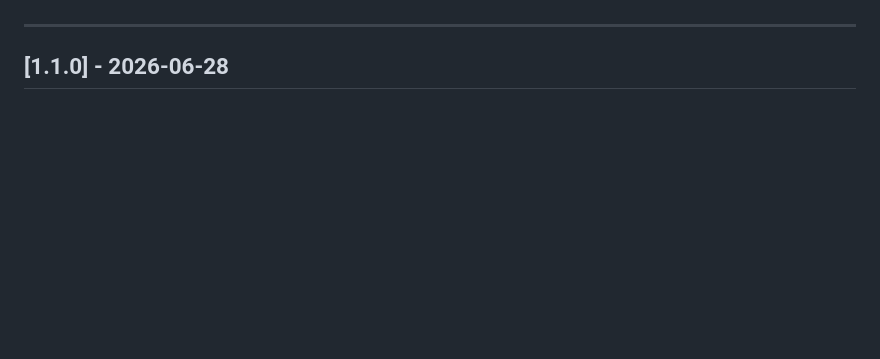
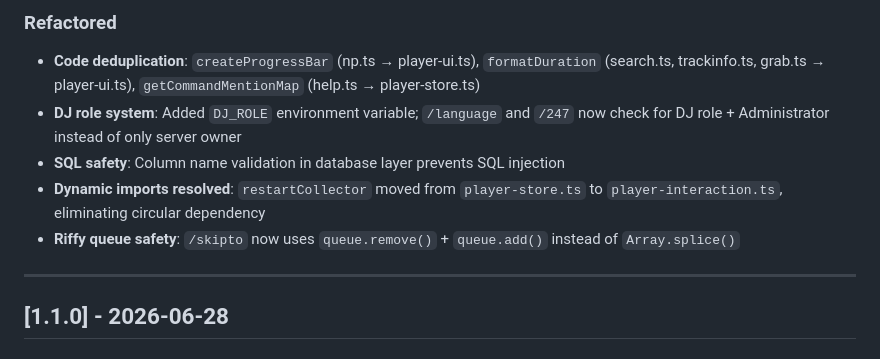
Before and after one commit to 6jt8/DC-Lyra, a Markdown page: CHANGELOG.md, the part around one of its changes. Drawn GitHub-style; blank space fills up the shorter version.

Commit message:
docs: add v1.2.0 changelog entry
- Document all new features, fixes, and refactoring in v1.2.0

```diff
--- a/CHANGELOG.md
+++ b/CHANGELOG.md
@@ -7,3 +63,9 @@ and this project adheres to [Semantic Versioning](https://semver.org/spec/v2.0.0
+### Refactored
+- **Code deduplication**: `createProgressBar` (np.ts → player-ui.ts), `formatDuration` (search.ts, trackinfo.ts, grab.ts → player-ui.ts), `getCommandMentionMap` (help.ts → player-store.ts)
+- **DJ role system**: Added `DJ_ROLE` environment variable; `/language` and `/247` now check for DJ role + Administrator instead of only server owner
+- **SQL safety**: Column name validation in database layer prevents SQL injection
+- **Dynamic imports resolved**: `restartCollector` moved from `player-store.ts` to `player-interaction.ts`, eliminating circular dependency
+- **Riffy queue safety**: `/skipto` now uses `queue.remove()` + `queue.add()` instead of `Array.splice()`
 
 ---
 
```
Also changed, not shown: other parts of CHANGELOG.md (+56 -0 lines).
